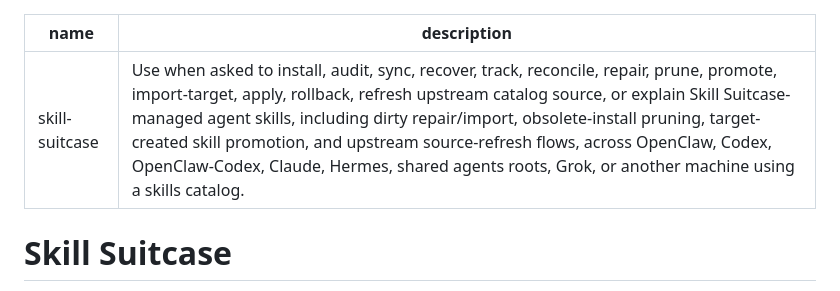
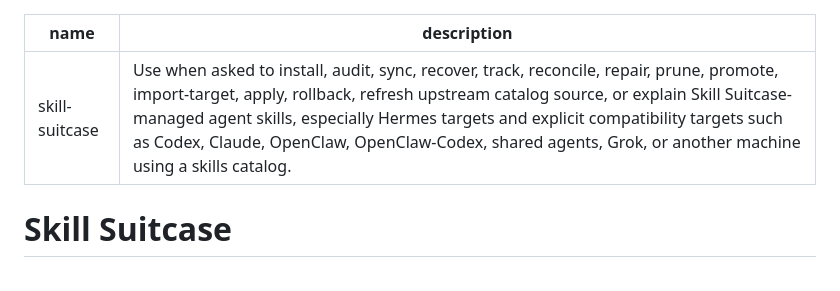
Before and after one commit to calvinnwq/skill-suitcase, a Markdown page: skills/skill-suitcase/SKILL.md, the part around the change. GitHub-like rendering.

```diff
--- a/skills/skill-suitcase/SKILL.md
+++ b/skills/skill-suitcase/SKILL.md
@@ -1,6 +1,6 @@
 ---
 name: skill-suitcase
-description: Use when asked to install, audit, sync, recover, track, reconcile, repair, prune, promote, import-target, apply, rollback, refresh upstream catalog source, or explain Skill Suitcase-managed agent skills, including dirty repair/import, obsolete-install pruning, target-created skill promotion, and upstream source-refresh flows, across OpenClaw, Codex, OpenClaw-Codex, Claude, Hermes, shared agents roots, Grok, or another machine using a skills catalog.
+description: Use when asked to install, audit, sync, recover, track, reconcile, repair, prune, promote, import-target, apply, rollback, refresh upstream catalog source, or explain Skill Suitcase-managed agent skills, especially Hermes targets and explicit compatibility targets such as Codex, Claude, OpenClaw, OpenClaw-Codex, shared agents, Grok, or another machine using a skills catalog.
 ---
 
 # Skill Suitcase
```
Also changed, not shown: README.md (+5 -4 lines), VISION.md (+4 -4 lines).
